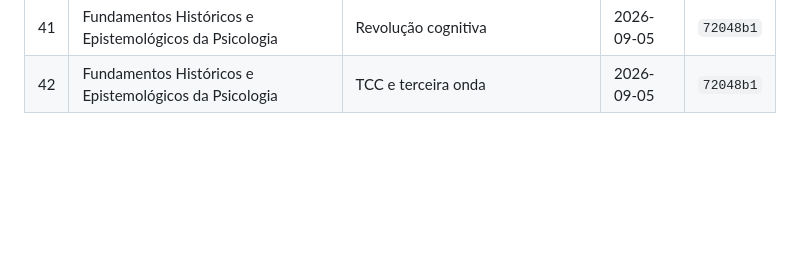
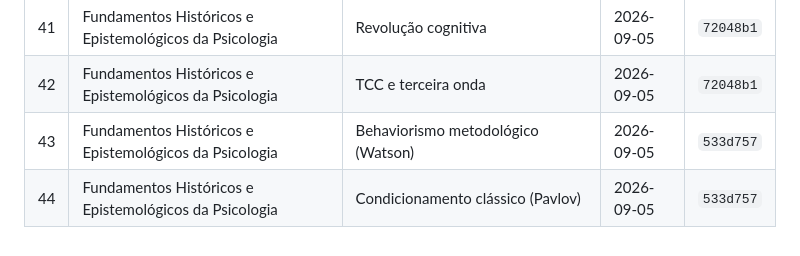
Before and after one commit to saymon-cloud/professor-treinador, a Markdown page: BANCO_QUESTOES_CONTROLE.md, the part around the change. Rendered like a GitHub page; blank space fills up the shorter version.

Commit message:
Atualiza controle de lotes: Behaviorismo metodologico e Condicionamento classico
Co-Authored-By: Claude Sonnet 5 <noreply@anthropic.com>

```diff
--- a/BANCO_QUESTOES_CONTROLE.md
+++ b/BANCO_QUESTOES_CONTROLE.md
@@ -48,3 +48,5 @@ usado pelo app.
 | 40 | Fundamentos Históricos e Epistemológicos da Psicologia | Positivismo e psicofísica | 2026-09-05 | `0c4efbe` |
 | 41 | Fundamentos Históricos e Epistemológicos da Psicologia | Revolução cognitiva | 2026-09-05 | `72048b1` |
 | 42 | Fundamentos Históricos e Epistemológicos da Psicologia | TCC e terceira onda | 2026-09-05 | `72048b1` |
+| 43 | Fundamentos Históricos e Epistemológicos da Psicologia | Behaviorismo metodológico (Watson) | 2026-09-05 | `533d757` |
+| 44 | Fundamentos Históricos e Epistemológicos da Psicologia | Condicionamento clássico (Pavlov) | 2026-09-05 | `533d757` |
```
